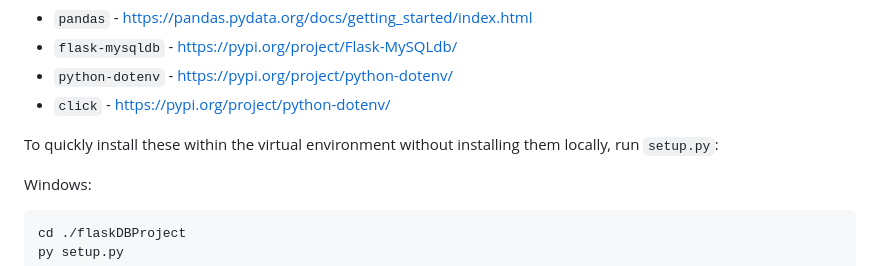
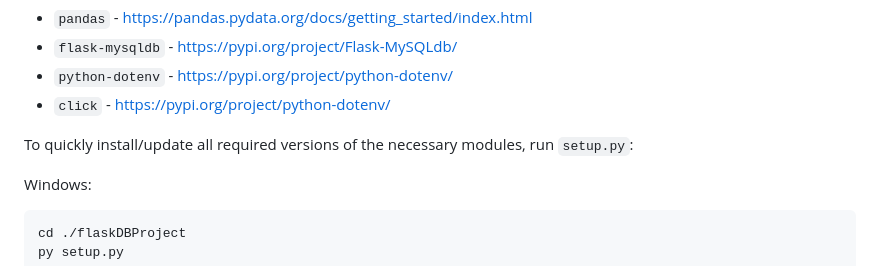
Before and after one commit to LeanBark/flaskDBProject, a Markdown page: README.md, the part around the change. Rendered like a GitHub page.

Commit message:
typos/edits

`````diff
--- a/README.md
+++ b/README.md
@@ -53,7 +53,7 @@ The following additional modules are required to initialize the flask applicatio
  - ```python-dotenv``` - https://pypi.org/project/python-dotenv/
  - ```click``` - https://pypi.org/project/python-dotenv/
 
-To quickly install these within the virtual environment without installing them locally, run ```setup.py```:
+To quickly install/update all required versions of the necessary modules, run ```setup.py```:
 
 Windows:
 ````
`````
